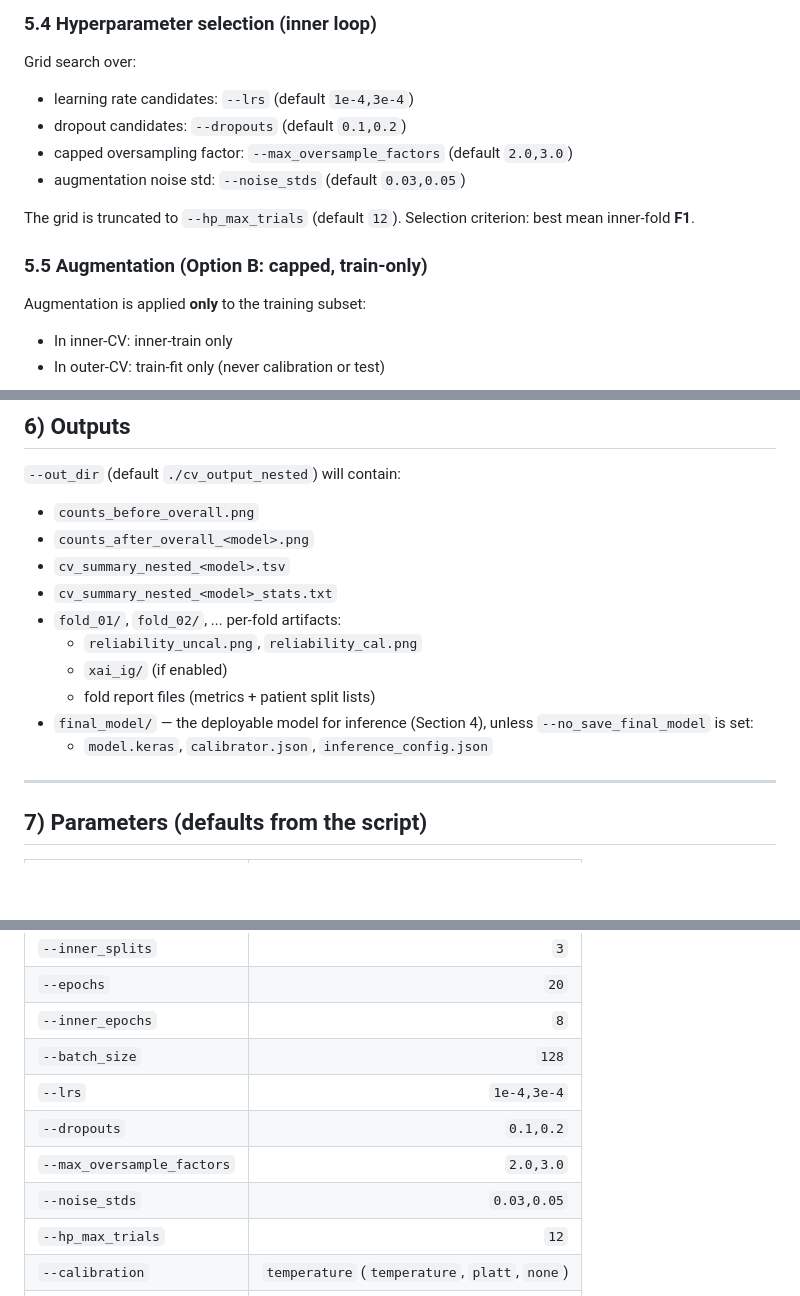
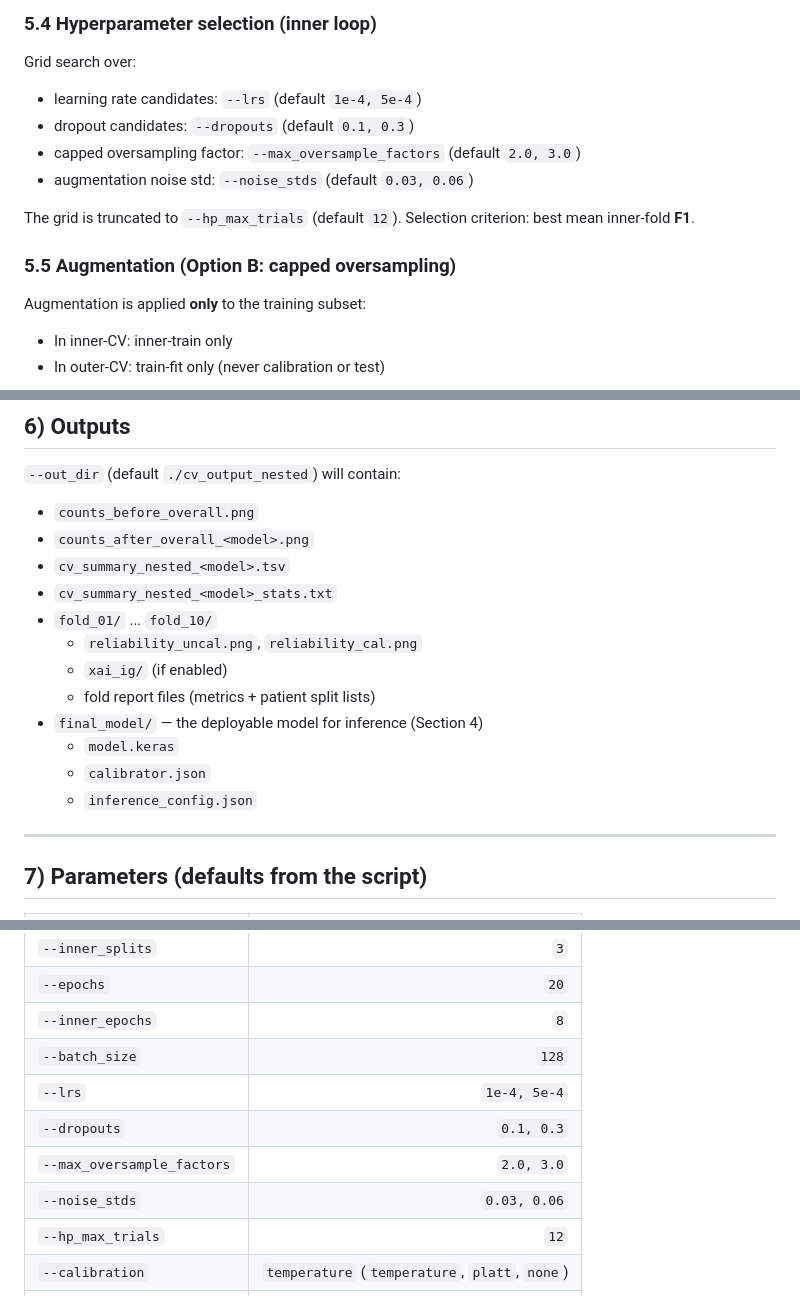
Before and after one commit to ibrahimsadek/bcg-signal-classifier, a Markdown page: README.md, 3 parts joined by grey strips. Rendered like a GitHub page; blank space fills up the shorter version.

```diff
--- a/README.md
+++ b/README.md
@@ -217,15 +230,15 @@ The script asserts no patient overlap between the relevant splits.
 
 ### 5.4 Hyperparameter selection (inner loop)
 Grid search over:
-- learning rate candidates: `--lrs` (default `1e-4,3e-4`)
-- dropout candidates: `--dropouts` (default `0.1,0.2`)
-- capped oversampling factor: `--max_oversample_factors` (default `2.0,3.0`)
-- augmentation noise std: `--noise_stds` (default `0.03,0.05`)
+- learning rate candidates: `--lrs` (default `1e-4, 5e-4`)
+- dropout candidates: `--dropouts` (default `0.1, 0.3`)
+- capped oversampling factor: `--max_oversample_factors` (default `2.0, 3.0`)
+- augmentation noise std: `--noise_stds` (default `0.03, 0.06`)
 
 The grid is truncated to `--hp_max_trials` (default `12`).
 Selection criterion: best mean inner-fold **F1**.
 
-### 5.5 Augmentation (Option B: capped, train-only)
+### 5.5 Augmentation (Option B: capped oversampling)
 Augmentation is applied **only** to the training subset:
 - In inner-CV: inner-train only
 - In outer-CV: train-fit only (never calibration or test)
@@ -266,13 +279,14 @@ Per fold:
 - `counts_after_overall_<model>.png`
 - `cv_summary_nested_<model>.tsv`
 - `cv_summary_nested_<model>_stats.txt`
-- `fold_01/`, `fold_02/`, ... per-fold artifacts:
+- `fold_01/` ... `fold_10/`
   - `reliability_uncal.png`, `reliability_cal.png`
   - `xai_ig/` (if enabled)
   - fold report files (metrics + patient split lists)
-- `final_model/` — the deployable model for inference (Section 4), unless
-  `--no_save_final_model` is set:
-  - `model.keras`, `calibrator.json`, `inference_config.json`
+- `final_model/` — the deployable model for inference (Section 4)
+  - `model.keras`
+  - `calibrator.json`
+  - `inference_config.json`
 
 ---
 
@@ -288,10 +302,10 @@ Per fold:
 | `--epochs` | `20` |
 | `--inner_epochs` | `8` |
 | `--batch_size` | `128` |
-| `--lrs` | `1e-4,3e-4` |
-| `--dropouts` | `0.1,0.2` |
-| `--max_oversample_factors` | `2.0,3.0` |
-| `--noise_stds` | `0.03,0.05` |
+| `--lrs` | `1e-4, 5e-4` |
+| `--dropouts` | `0.1, 0.3` |
+| `--max_oversample_factors` | `2.0, 3.0` |
+| `--noise_stds` | `0.03, 0.06` |
 | `--hp_max_trials` | `12` |
 | `--calibration` | `temperature` (`temperature`, `platt`, `none`) |
 | `--calib_frac` | `0.2` |
```
Also changed, not shown: other parts of README.md (+49 -37 lines), CHANGELOG.md (added, +32 -0 lines).
